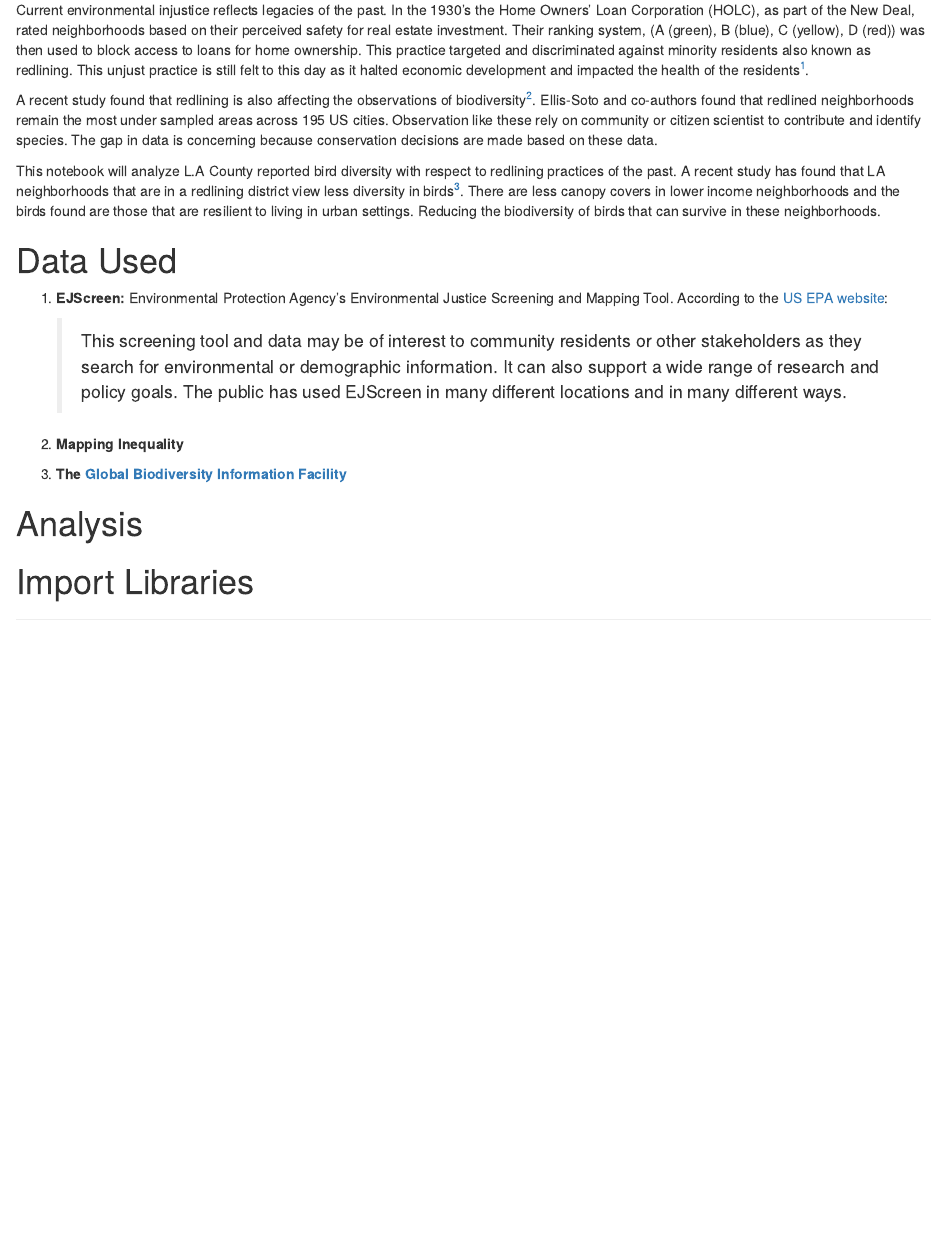
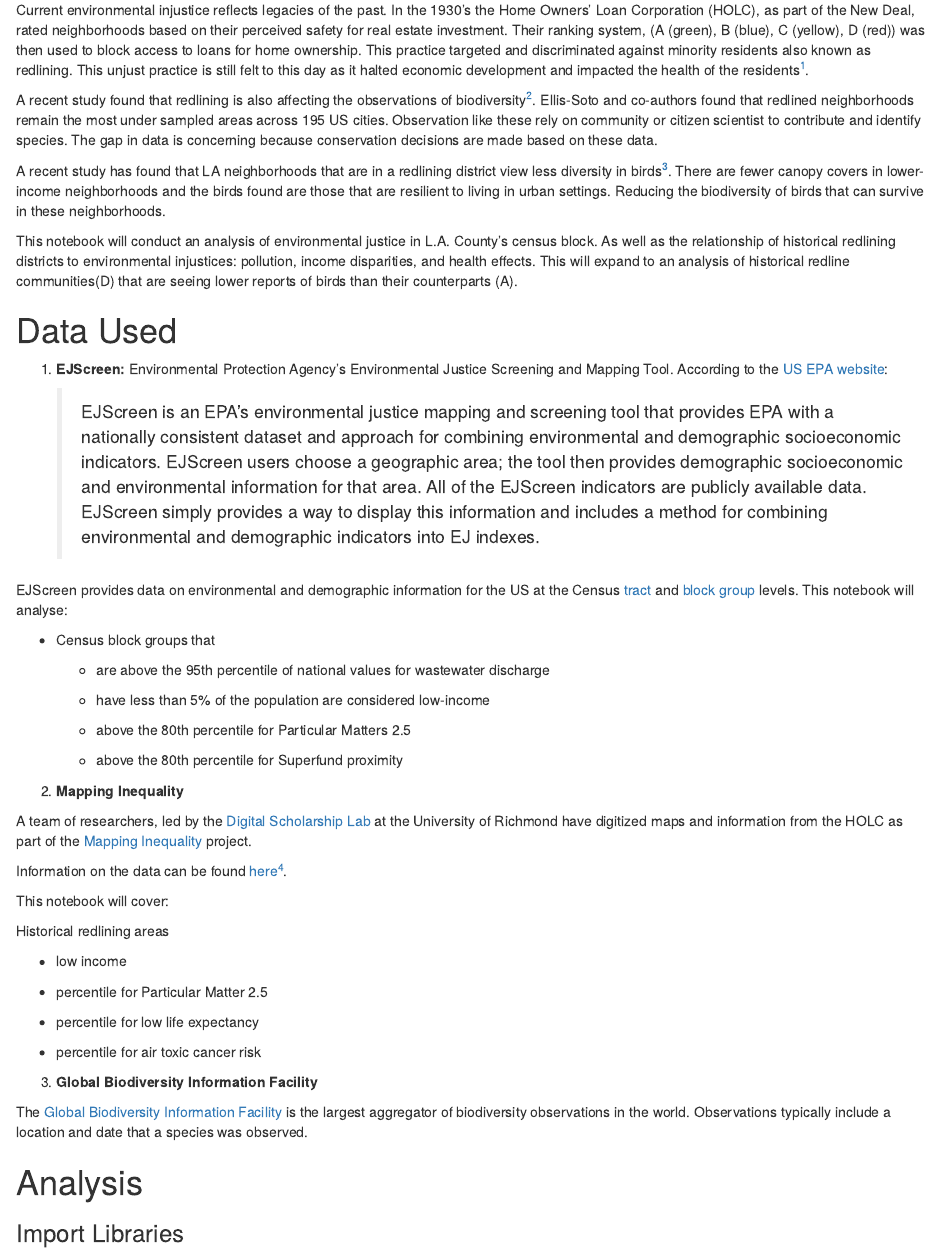
Before and after one commit to hazelvaq/LA-Redlining-Biodiversity-Citizen-Science, an R Markdown document (redlining_biodiversity.Rmd): the page in a window 1100 px wide, from 230 px down. Rendered offline with R 4.5, knitr and Pandoc, with nearby package versions; some code elsewhere in the file could not run offline; column names are cleaned by a stand-in for the janitor package.

Commit message:
import data

```diff
--- a/redlining_biodiversity.Rmd
+++ b/redlining_biodiversity.Rmd
@@ -41,13 +41,11 @@ conservation decisions are made based on these data.
     bird biodiversity sampling in the United States. Nature Human
     Behaviour, 1-9.
 
-This notebook will analyze L.A County reported bird diversity with
-respect to redlining practices of the past. A recent study has found
-that LA neighborhoods that are in a redlining district view less
-diversity in birds[^3]. There are less canopy covers in lower income
-neighborhoods and the birds found are those that are resilient to living
-in urban settings. Reducing the biodiversity of birds that can survive
-in these neighborhoods.
+A recent study has found that LA neighborhoods that are in a redlining
+district view less diversity in birds[^3]. There are fewer canopy covers
+in lower-income neighborhoods and the birds found are those that are
+resilient to living in urban settings. Reducing the biodiversity of
+birds that can survive in these neighborhoods.
 
 [^3]: Eric M Wood, Sevan Esaian, Christian Benitez, Philip J Ethington,
     Travis Longcore, Lars Y Pomara, Historical racial redlining and
@@ -56,19 +54,52 @@ in these neighborhoods.
     Applications, 2023;, duad044,
     <https://doi.org/10.1093/ornithapp/duad044>
 
+This notebook will conduct an analysis of environmental justice in L.A.
+County's census block. As well as the relationship of historical
+redlining districts to environmental injustices: pollution, income
+disparities, and health effects. This will expand to an analysis of
+historical redline communities(D) that are seeing lower reports of birds
+than their counterparts (A).
+
 # Data Used
 
 1.  **EJScreen:** Environmental Protection Agency's Environmental
-    Justice Screening and Mapping Tool.
-    According to the [US EPA
+    Justice Screening and Mapping Tool. According to the [US EPA
     website](https://www.epa.gov/ejscreen/purposes-and-uses-ejscreen):
 
-    > This screening tool and data may be of interest to community
-    > residents or other stakeholders as they search for environmental
-    > or demographic information. It can also support a wide range of
-    > research and policy goals. The public has used EJScreen in many
-    > different locations and in many different ways.
+    > EJScreen is an EPA's environmental justice mapping and screening
+    > tool that provides EPA with a nationally consistent dataset and
+    > approach for combining environmental and demographic socioeconomic
+    > indicators. EJScreen users choose a geographic area; the tool then
+    > provides demographic socioeconomic and environmental information
+    > for that area. All of the EJScreen indicators are publicly
+    > available data. EJScreen simply provides a way to display this
+    > information and includes a method for combining environmental and
+    > demographic indicators into EJ indexes.
+
+EJScreen provides data on environmental and demographic information for
+the US at the Census [tract](https://en.wikipedia.org/wiki/Census_tract)
+and [block group](https://en.wikipedia.org/wiki/Census_block_group)
+levels. This notebook will analyse:
+
+-   Census block groups that
+
+    -   are above the 95th percentile of national values for wastewater
+        discharge
+
+    -   have less than 5% of the population are considered low-income
+
+    -   above the 80th percentile for Particular Matters 2.5
+
+    -   above the 80th percentile for Superfund proximity
 
 2.  **Mapping Inequality**
 
-3.  **The [Global Biodiversity Information Facility](gbif.org)**
+A team of researchers, led by the [Digital Scholarship
+Lab](https://dsl.richmond.edu/) at the University of Richmond have
+digitized maps and information from the HOLC as part of the [Mapping
+Inequality](https://dsl.richmond.edu/panorama/redlining/#loc=5/39.1/-94.58)
+project.
+
+Information on the data can be found
+[here](https://dsl.richmond.edu/panorama/redlining/#loc=5/39.1/-94.58&text=downloads)[^4].
@@ -75,4 +110,23 @@ in these neighborhoods.
+    <https://dsl.richmond.edu/panorama/redlining/>
+
+This notebook will cover:
+
+Historical redlining areas
+
+-   low income
+
+-   percentile for Particular Matter 2.5
+
+-   percentile for low life expectancy
+
+-   percentile for air toxic cancer risk
+
+3.  **Global Biodiversity Information Facility**
+
+The [Global Biodiversity Information Facility](gbif.org) is the largest
+aggregator of biodiversity observations in the world. Observations
+typically include a location and date that a species was observed.
 
 # Analysis
 
-# Import Libraries
+### Import Libraries
```
Also changed, not shown: redlining_biodiversity.Rmd (29 more changed lines), 1 other file.
